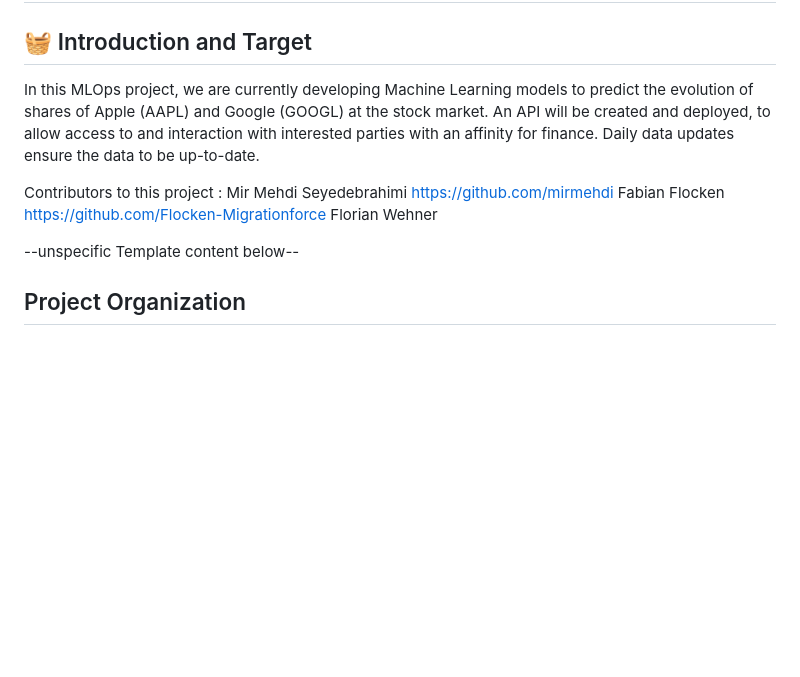
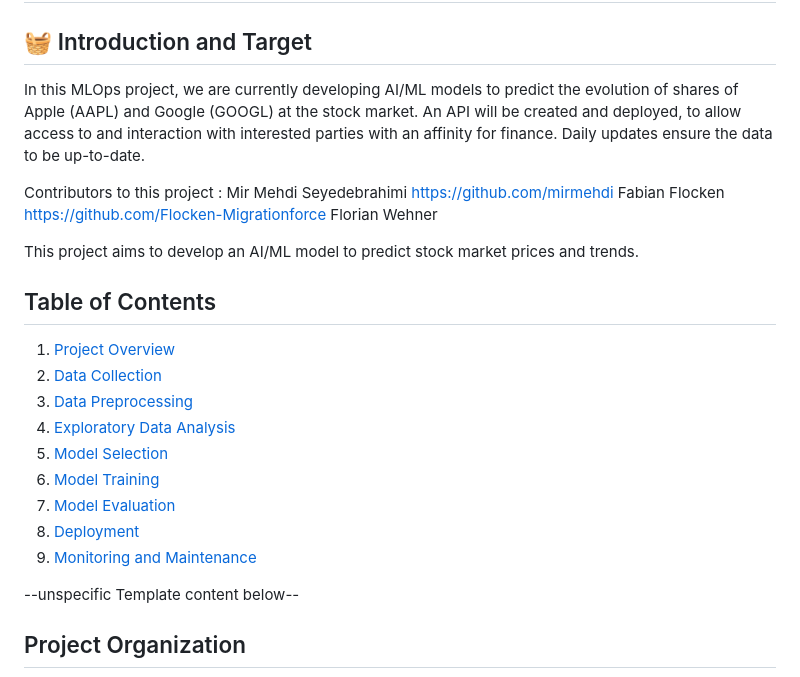
Before and after one commit to Flocken-Migrationforce/JUL24_BMLOps_Stock_market, a Markdown page: README.md, the part around the change. Drawn GitHub-style; blank space fills up the shorter version.

Commit message:
added table of content
Mehdi style

```diff
--- a/README.md
+++ b/README.md
@@ -2,13 +2,29 @@
 
 ## 🧺 Introduction and Target
 
-In this MLOps project, we are currently developing Machine Learning models to predict the evolution of shares of Apple (AAPL) and Google (GOOGL) at the stock market.
-An API will be created and deployed, to allow access to and interaction with interested parties with an affinity for finance. Daily data updates ensure the data to be up-to-date.
+In this MLOps project, we are currently developing AI/ML models to predict the evolution of shares of Apple (AAPL) and Google (GOOGL) at the stock market.
+An API will be created and deployed, to allow access to and interaction with interested parties with an affinity for finance. Daily updates ensure the data to be up-to-date.
 
 Contributors to this project :
 Mir Mehdi Seyedebrahimi https://github.com/mirmehdi
 Fabian Flocken https://github.com/Flocken-Migrationforce
 Florian Wehner
+
+
+This project aims to develop an AI/ML model to predict stock market prices and trends.
+
+## Table of Contents
+1. [Project Overview](reports/project_overview.md)
+2. [Data Collection](reports/data_collection.md)
+3. [Data Preprocessing](reports/data_preprocessing.md)
+4. [Exploratory Data Analysis](notebooks/eda.ipynb)
+5. [Model Selection](reports/model_selection.md)
+6. [Model Training](reports/model_training.md)
+7. [Model Evaluation](reports/model_evaluation.md)
+8. [Deployment](reports/deployment.md)
+9. [Monitoring and Maintenance](reports/monitoring_and_maintenance.md)
+
+
 
 --unspecific Template content below--
 
```
